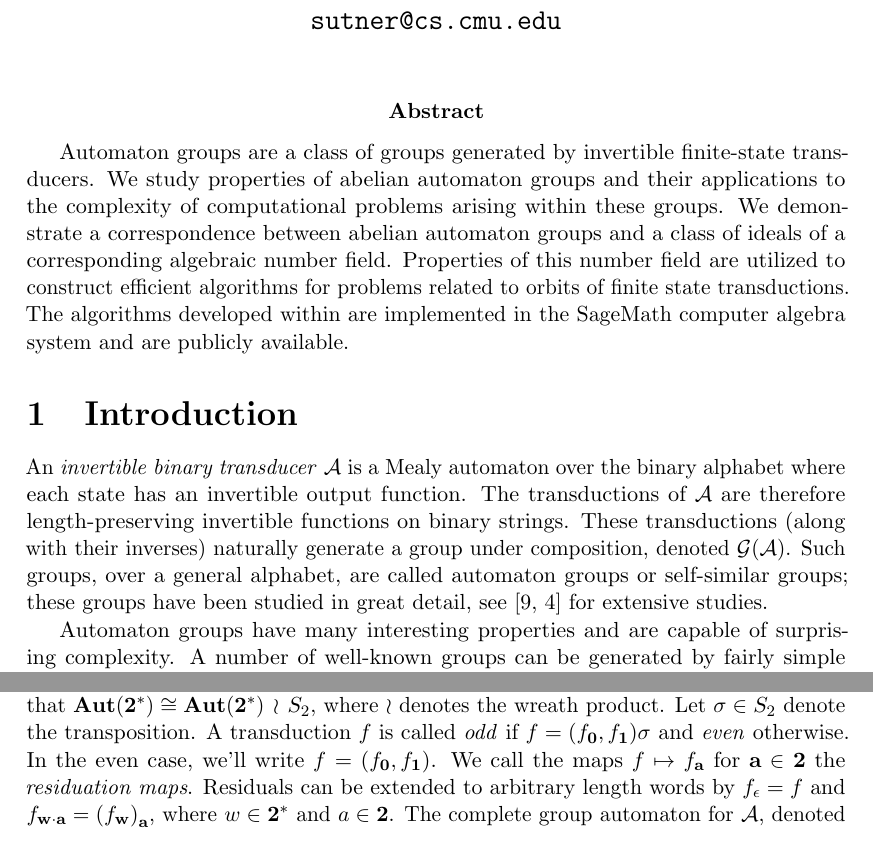
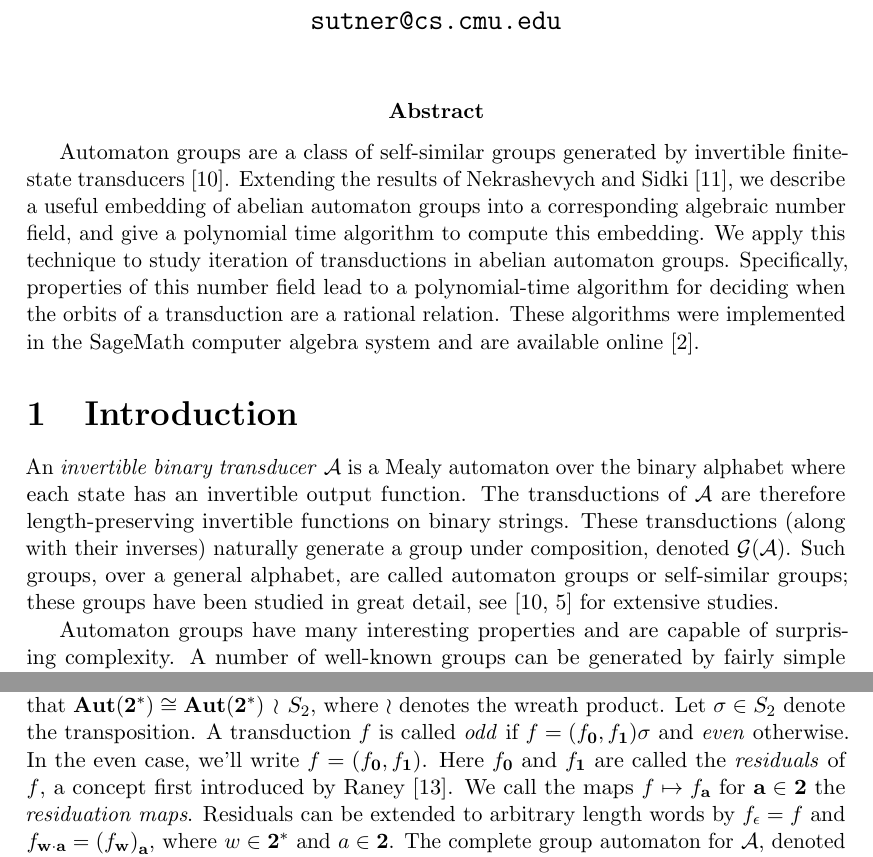
Before and after one commit to tim-becker/thesis-writing, a LaTeX document (paper-version/paper.tex, which reads paper-version/paper.bib): two parts of pages 1 and 3 of 12, joined at a grey line, cut so that both start at the same text. Compiled offline with pdfLaTeX.

Commit message:
Update paper version for submission

```diff
--- a/paper-version/paper.bib
+++ b/paper-version/paper.bib
@@ -217,0 +232 @@ archivePrefix = "arXiv",
+  title = {Embeddings and Orbits of Abelian Automaton Groups},
--- a/paper-version/paper.tex
+++ b/paper-version/paper.tex
@@ -42,8 +42,6 @@
 \newcommand{\disc}[1]{\text{Disc}\paren{#1}}
 \newcommand{\orb}{\mathbf{orb}}
 \newcommand{\rk}[1]{\left|#1\right|}
-
-\newcommand{\codeurl}{\texttt{https://github.com/tim-becker/thesis-code}}
 
 \bibliography{paper}
 
@@ -91,15 +89,17 @@
 \maketitle
 
 \abstract{%
-    Automaton groups are a class of groups generated by invertible finite-state
-    transducers. We study properties of abelian automaton groups and their
-    applications to the complexity of computational problems arising within
-    these groups. We demonstrate a correspondence between abelian automaton
-    groups and a class of ideals of a corresponding algebraic number field.
-    Properties of this number field are utilized to construct efficient
-    algorithms for problems related to orbits of finite state transductions.
-    The algorithms developed within are implemented in the SageMath computer
-    algebra system and are publicly available.
+    Automaton groups are a class of self-similar groups generated by invertible
+    finite-state transducers \cite{nekrashevych2014self}. Extending the results
+    of Nekrashevych and Sidki \cite{nekrashevych2004automorphisms}, we describe
+    a useful embedding of abelian automaton groups into a corresponding
+    algebraic number field, and give a polynomial time algorithm to compute this
+    embedding. We apply this technique to study iteration of transductions in
+    abelian automaton groups. Specifically, properties of this number field
+    lead to a polynomial-time algorithm for deciding when the orbits of a
+    transduction are a rational relation. These algorithms were implemented in
+    the SageMath computer algebra system and are available online
+    \cite{Becker2018}.
 }
 
 
@@ -244,12 +244,15 @@ from the fact that $\Aut(\bin^*) \cong \Aut(\bin^*) \, \wr \, S_2$, where $\wr$
 denotes the wreath product. Let $\sigma \in S_2$ denote the transposition. A
 transduction $f$ is called \emph{odd} if $f = (\res{f}{0}, \res{f}{1}) \sigma$
 and \emph{even} otherwise. In the even case, we'll write $f = (\res{f}{0},
-\res{f}{1})$. We call the maps $f \mapsto \res{f}{a}$ for $\ch{a} \in \bin$ the
-\emph{residuation maps}. Residuals can be extended to arbitrary length words by
-$\res{f}{\epsilon} = f$ and $\res{f}{w \cdot a} = \res{(\res{f}{w})}{a}$, where
-$w \in \bin^*$ and $a \in \bin$. The complete group automaton for $\A$, denoted
-$\comp(\A)$, has as its state set $\gp(\A)$ with transitions of the form $f
-\xrightarrow{\ch{a} / \ch{b}} \res{f}{a}$, where $\ch{b} = f \ch{a}$.
+\res{f}{1})$. Here $\res{f}{0}$ and $\res{f}{1}$ are called the
+\emph{residuals} of $f$, a concept first introduced by Raney
+\cite{raney1958sequential}. We call the maps $f \mapsto \res{f}{a}$ for $\ch{a}
+\in \bin$ the \emph{residuation maps}. Residuals can be extended to arbitrary
+length words by $\res{f}{\epsilon} = f$ and $\res{f}{w \cdot a} =
+\res{(\res{f}{w})}{a}$, where $w \in \bin^*$ and $a \in \bin$. The complete
+group automaton for $\A$, denoted $\comp(\A)$, has as its state set $\gp(\A)$
+with transitions of the form $f \xrightarrow{\ch{a} / \ch{b}} \res{f}{a}$,
+where $\ch{b} = f \ch{a}$.
 
 \subsection{Abelian Automata} \label{sec:abelian-automata}
 For any automorphism $f \in \gp(\A)$, define its gap to be $\gamma_f =
```
Also changed, not shown: paper-version/paper.pdf, paper-version/paper.bib (20 more changed lines), paper-version/paper.tex (11 more changed lines).
